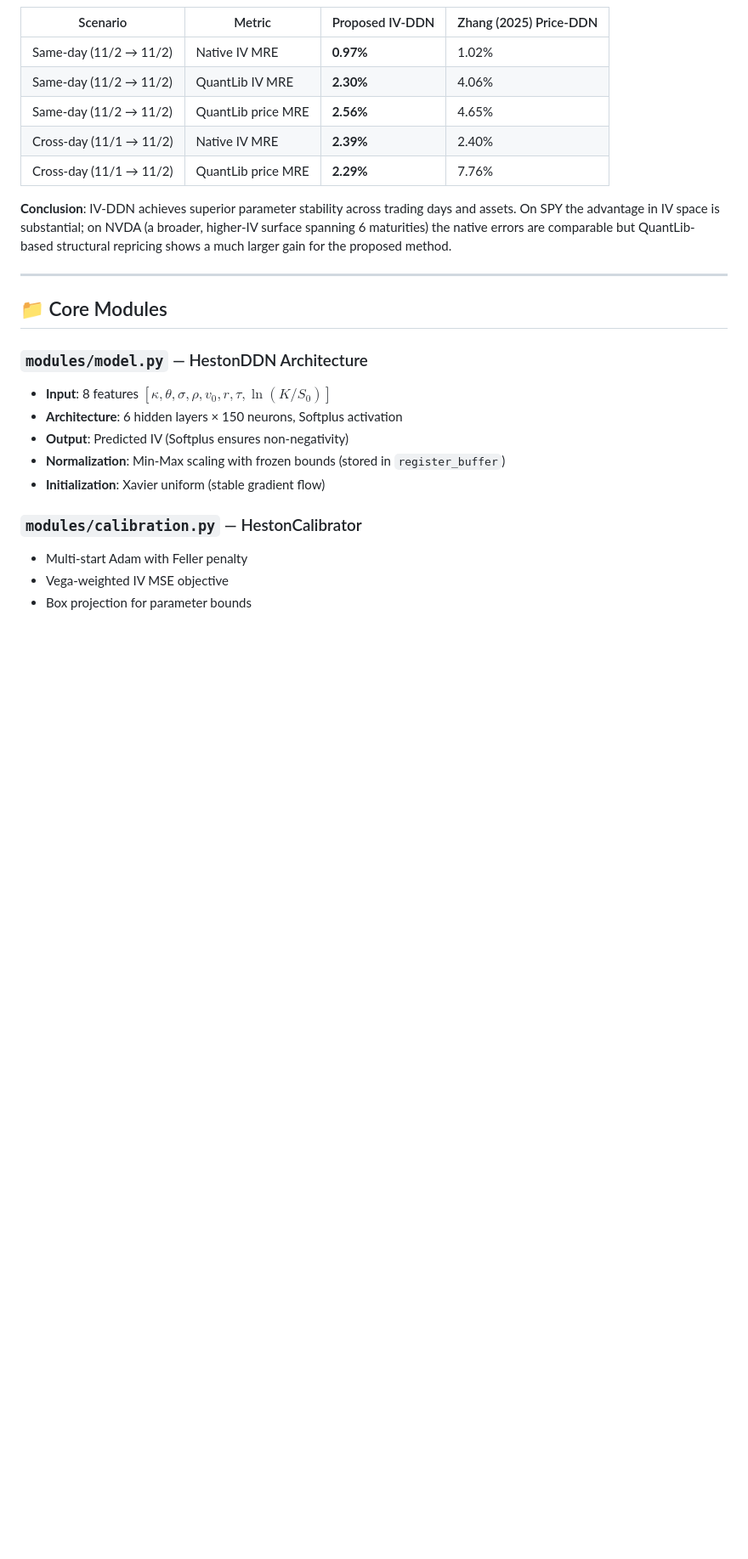
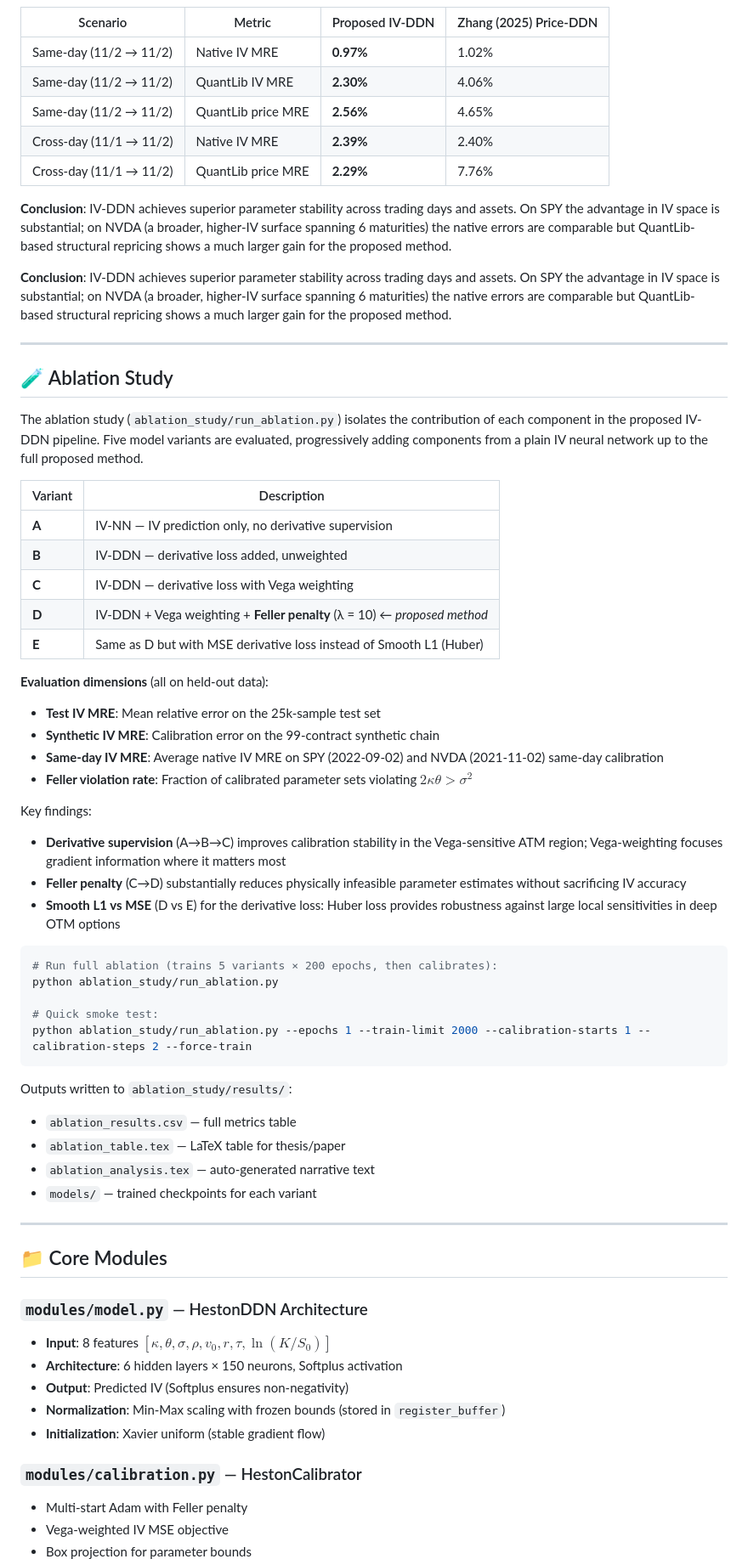
Before and after one commit to liaojs2025/liaojs2025-heston-calibrate-iv-ddn, a Markdown page: README.md, the part around one of its changes. Shown at 85% size. Rendered like a GitHub page; blank space fills up the shorter version.

````diff
--- a/README.md
+++ b/README.md
@@ -176,6 +187,47 @@ $$\mathcal{L}_{\text{Feller}} = \lambda_F \cdot \text{ReLU}(\sigma^2 - 2\kappa\t
 
 **Conclusion**: IV-DDN achieves superior parameter stability across trading days and assets. On SPY the advantage in IV space is substantial; on NVDA (a broader, higher-IV surface spanning 6 maturities) the native errors are comparable but QuantLib-based structural repricing shows a much larger gain for the proposed method.
 
+**Conclusion**: IV-DDN achieves superior parameter stability across trading days and assets. On SPY the advantage in IV space is substantial; on NVDA (a broader, higher-IV surface spanning 6 maturities) the native errors are comparable but QuantLib-based structural repricing shows a much larger gain for the proposed method.
+
+---
+
+## 🧪 Ablation Study
+
+The ablation study (`ablation_study/run_ablation.py`) isolates the contribution of each component in the proposed IV-DDN pipeline. Five model variants are evaluated, progressively adding components from a plain IV neural network up to the full proposed method.
+
+| Variant | Description |
+|---------|-------------|
+| **A** | IV-NN — IV prediction only, no derivative supervision |
+| **B** | IV-DDN — derivative loss added, unweighted |
+| **C** | IV-DDN — derivative loss with Vega weighting |
+| **D** | IV-DDN + Vega weighting + **Feller penalty** (λ = 10) ← *proposed method* |
+| **E** | Same as D but with MSE derivative loss instead of Smooth L1 (Huber) |
+
+**Evaluation dimensions** (all on held-out data):
+- **Test IV MRE**: Mean relative error on the 25k-sample test set
+- **Synthetic IV MRE**: Calibration error on the 99-contract synthetic chain
+- **Same-day IV MRE**: Average native IV MRE on SPY (2022-09-02) and NVDA (2021-11-02) same-day calibration
+- **Feller violation rate**: Fraction of calibrated parameter sets violating $2\kappa\theta > \sigma^2$
+
+Key findings:
+- **Derivative supervision** (A→B→C) improves calibration stability in the Vega-sensitive ATM region; Vega-weighting focuses gradient information where it matters most
+- **Feller penalty** (C→D) substantially reduces physically infeasible parameter estimates without sacrificing IV accuracy
+- **Smooth L1 vs MSE** (D vs E) for the derivative loss: Huber loss provides robustness against large local sensitivities in deep OTM options
+
+```bash
+# Run full ablation (trains 5 variants × 200 epochs, then calibrates):
+python ablation_study/run_ablation.py
+
+# Quick smoke test:
+python ablation_study/run_ablation.py --epochs 1 --train-limit 2000 --calibration-starts 1 --calibration-steps 2 --force-train
+```
+
+Outputs written to `ablation_study/results/`:
+- `ablation_results.csv` — full metrics table
+- `ablation_table.tex` — LaTeX table for thesis/paper
+- `ablation_analysis.tex` — auto-generated narrative text
+- `models/` — trained checkpoints for each variant
+
 ---
 
 ## 📁 Core Modules
````
Also changed, not shown: other parts of README.md (+11 -0 lines).
